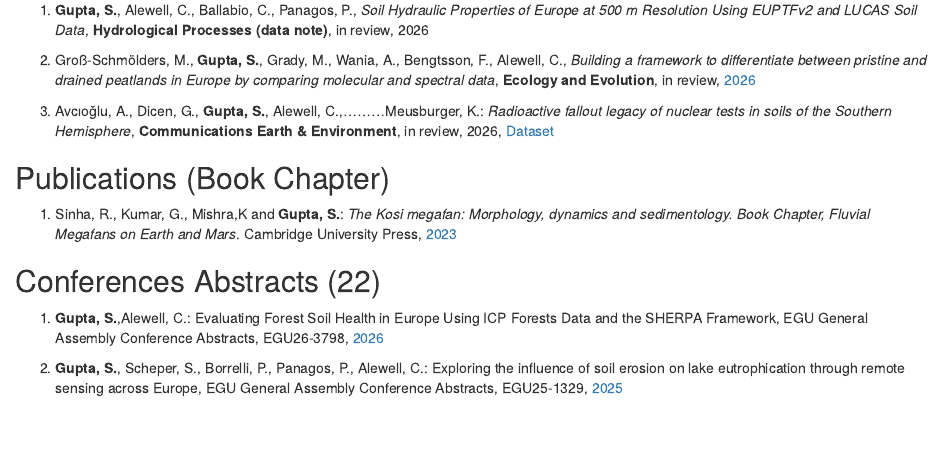
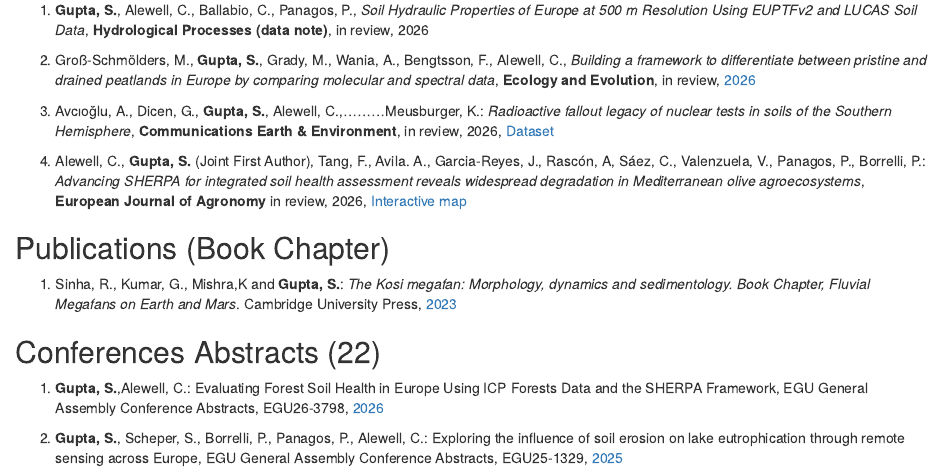
Before and after one commit to ETHZ-repositories/aboutme, an R Markdown document (Index.Rmd): the page in a window 1100 px wide, from 2890 px down. Rendered offline with R 4.5, knitr and Pandoc, with nearby package versions; drawn as R Markdown's standard HTML page in place of the format the file asks for.

Commit message:
Update Index.Rmd

```diff
--- a/Index.Rmd
+++ b/Index.Rmd
@@ -151,6 +151,8 @@ Learning, Environmental Covariates, and National Data*,  **International Journal
 
 3. Avcıoğlu, A., Dicen, G., **Gupta, S.**, Alewell, C.,.........Meusburger, K.: *Radioactive fallout legacy of nuclear tests in soils of the Southern Hemisphere*, **Communications Earth & Environment**, in review, 2026, [Dataset](https://zenodo.org/records/18492750)
 
+4. Alewell, C., **Gupta, S.** (Joint First Author), Tang, F., Avila. A., Garcia-Reyes, J., Rascón, A, Sáez, C., Valenzuela, V., Panagos, P., Borrelli, P.: *Advancing SHERPA for integrated soil health assessment reveals widespread degradation in Mediterranean olive agroecosystems*, **European Journal of Agronomy** in review, 2026, [Interactive map](https://unibas.maps.arcgis.com/apps/instant/basic/index.html?appid=e46a3a415d1540da87b3876d15665288)
+
 
 ## Publications (Book Chapter)
 
```
